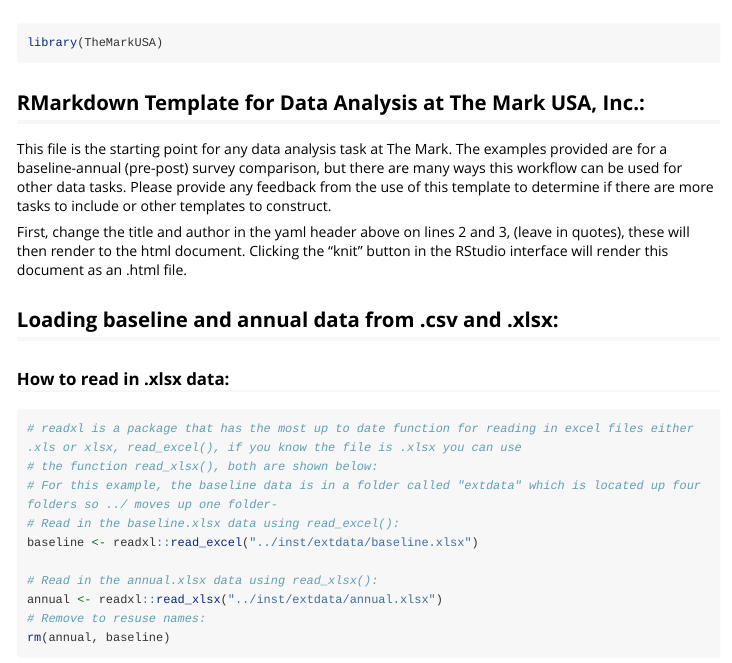
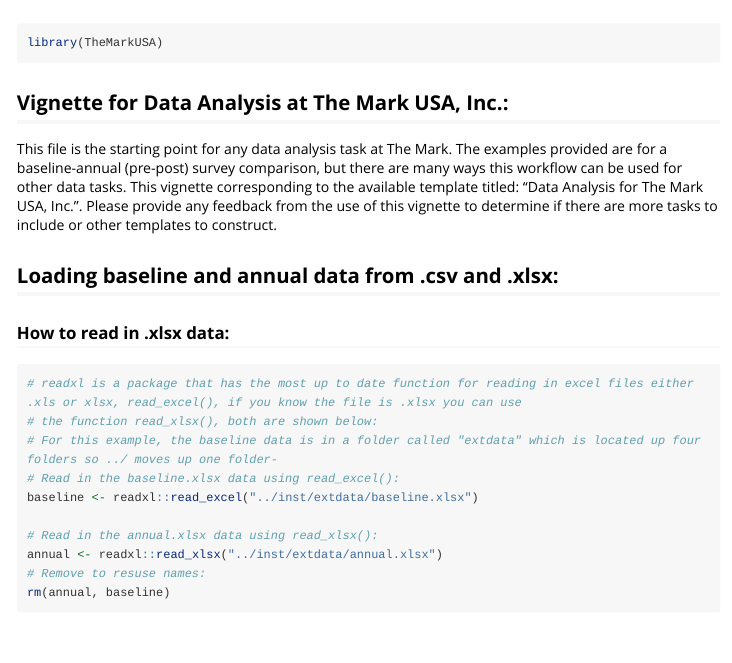
Before and after one commit to zwcrowley/blackstone, an R Markdown document (vignettes/TheMarkUSA.Rmd): the page in a window 1100 px wide, from its top. Rendered offline with R 4.5, knitr and Pandoc, with nearby package versions; some code elsewhere in the file could not run offline; long lines of code are wrapped.

Commit message:
update vignette and pkgdown site

````diff
--- a/vignettes/TheMarkUSA.Rmd
+++ b/vignettes/TheMarkUSA.Rmd
@@ -43,11 +43,9 @@
 library(TheMarkUSA)
 ```
 
-## RMarkdown Template for Data Analysis at The Mark USA, Inc.:
+## Vignette for Data Analysis at The Mark USA, Inc.:
 
-This file is the starting point for any data analysis task at The Mark. The examples provided are for a baseline-annual (pre-post) survey comparison, but there are many ways this workflow can be used for other data tasks. Please provide any feedback from the use of this template to determine if there are more tasks to include or other templates to construct.
-
-First, change the title and author in the yaml header above on lines 2 and 3, (leave in quotes), these will then render to the html document. Clicking the "knit" button in the RStudio interface will render this document as an .html file.
+This file is the starting point for any data analysis task at The Mark. The examples provided are for a baseline-annual (pre-post) survey comparison, but there are many ways this workflow can be used for other data tasks. This vignette corresponding to the available template titled: "Data Analysis for The Mark USA, Inc.". Please provide any feedback from the use of this vignette to determine if there are more tasks to include or other templates to construct.
 
 ## Loading baseline and annual data from .csv and .xlsx:
 ### How to read in .xlsx data:
````
Also changed, not shown: docs/pkgdown.yml, docs/search.json, 31 other files.
